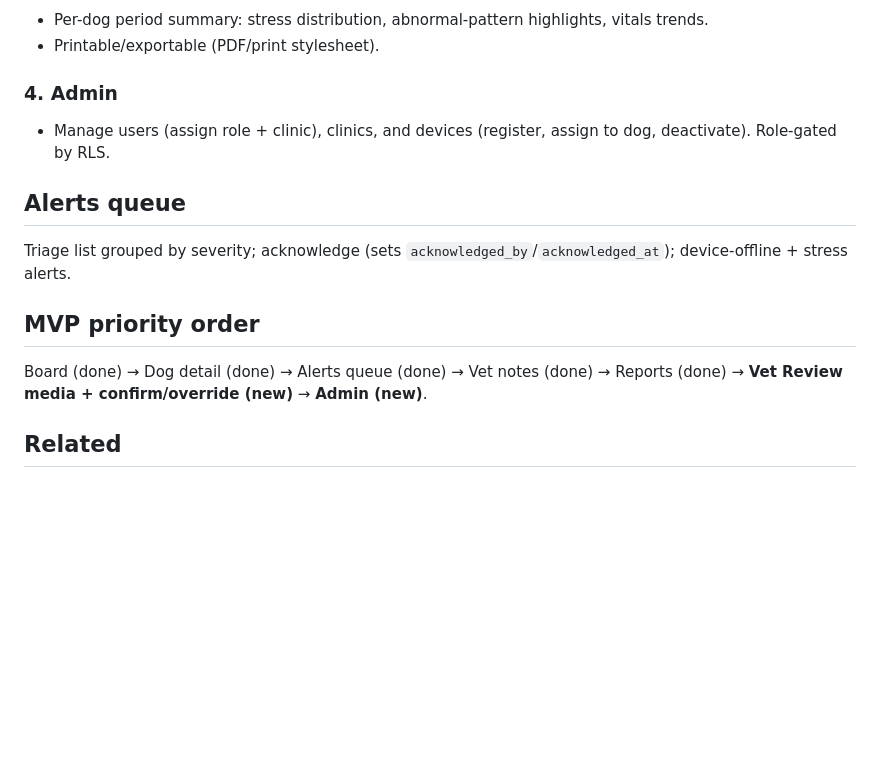
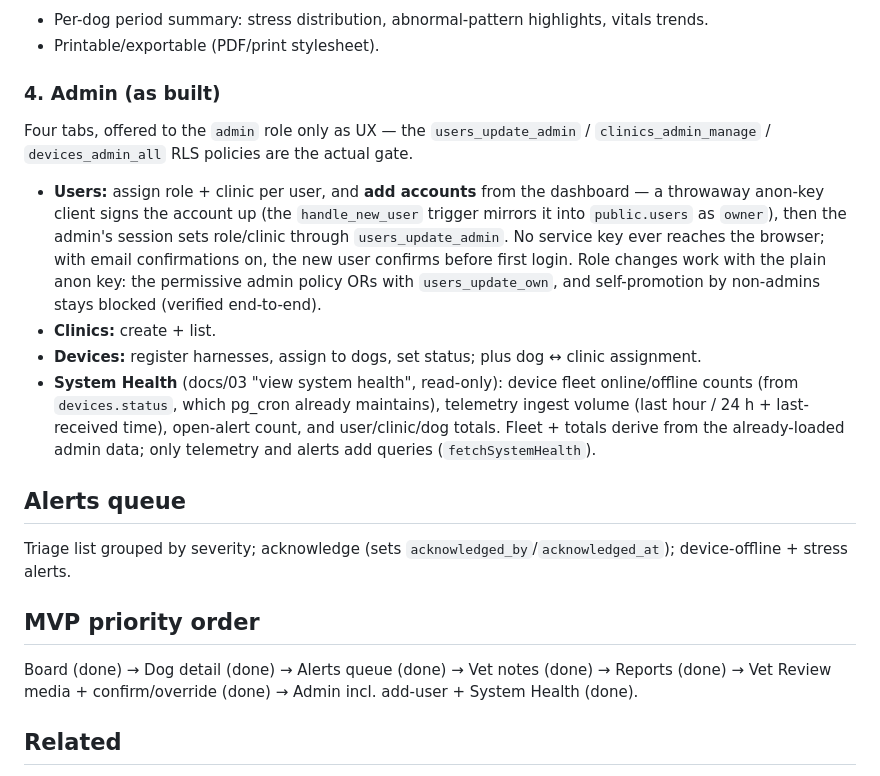
Before and after one commit to SushiMista/furfeel-capstone, a Markdown page: docs/05 Veterinary Dashboard Design.md, the part around one of its changes. Drawn GitHub-style; blank space fills up the shorter version.

```diff
--- a/docs/05 Veterinary Dashboard Design.md
+++ b/docs/05 Veterinary Dashboard Design.md
@@ -33,14 +33,18 @@ Left sidebar: **Overview · Monitoring Board · Alerts · Reports · Admin** (Ad
 - Per-dog period summary: stress distribution, abnormal-pattern highlights, vitals trends.
 - Printable/exportable (PDF/print stylesheet).
 
-### 4. Admin
-- Manage users (assign role + clinic), clinics, and devices (register, assign to dog, deactivate). Role-gated by RLS.
+### 4. Admin (as built)
+Four tabs, offered to the `admin` role only as UX — the `users_update_admin` / `clinics_admin_manage` / `devices_admin_all` RLS policies are the actual gate.
+- **Users:** assign role + clinic per user, and **add accounts** from the dashboard — a throwaway anon-key client signs the account up (the `handle_new_user` trigger mirrors it into `public.users` as `owner`), then the admin's session sets role/clinic through `users_update_admin`. No service key ever reaches the browser; with email confirmations on, the new user confirms before first login. Role changes work with the plain anon key: the permissive admin policy ORs with `users_update_own`, and self-promotion by non-admins stays blocked (verified end-to-end).
+- **Clinics:** create + list.
+- **Devices:** register harnesses, assign to dogs, set status; plus dog ↔ clinic assignment.
+- **System Health** (docs/03 "view system health", read-only): device fleet online/offline counts (from `devices.status`, which pg_cron already maintains), telemetry ingest volume (last hour / 24 h + last-received time), open-alert count, and user/clinic/dog totals. Fleet + totals derive from the already-loaded admin data; only telemetry and alerts add queries (`fetchSystemHealth`).
 
 ## Alerts queue
 Triage list grouped by severity; acknowledge (sets `acknowledged_by`/`acknowledged_at`); device-offline + stress alerts.
 
 ## MVP priority order
-Board (done) → Dog detail (done) → Alerts queue (done) → Vet notes (done) → Reports (done) → **Vet Review media + confirm/override (new)** → **Admin (new)**.
+Board (done) → Dog detail (done) → Alerts queue (done) → Vet notes (done) → Reports (done) → Vet Review media + confirm/override (done) → Admin incl. add-user + System Health (done).
 
 ## Related
 - [[19 Design System]]
```
Also changed, not shown: other parts of docs/05 Veterinary Dashboard Design.md (+1 -1 lines).
